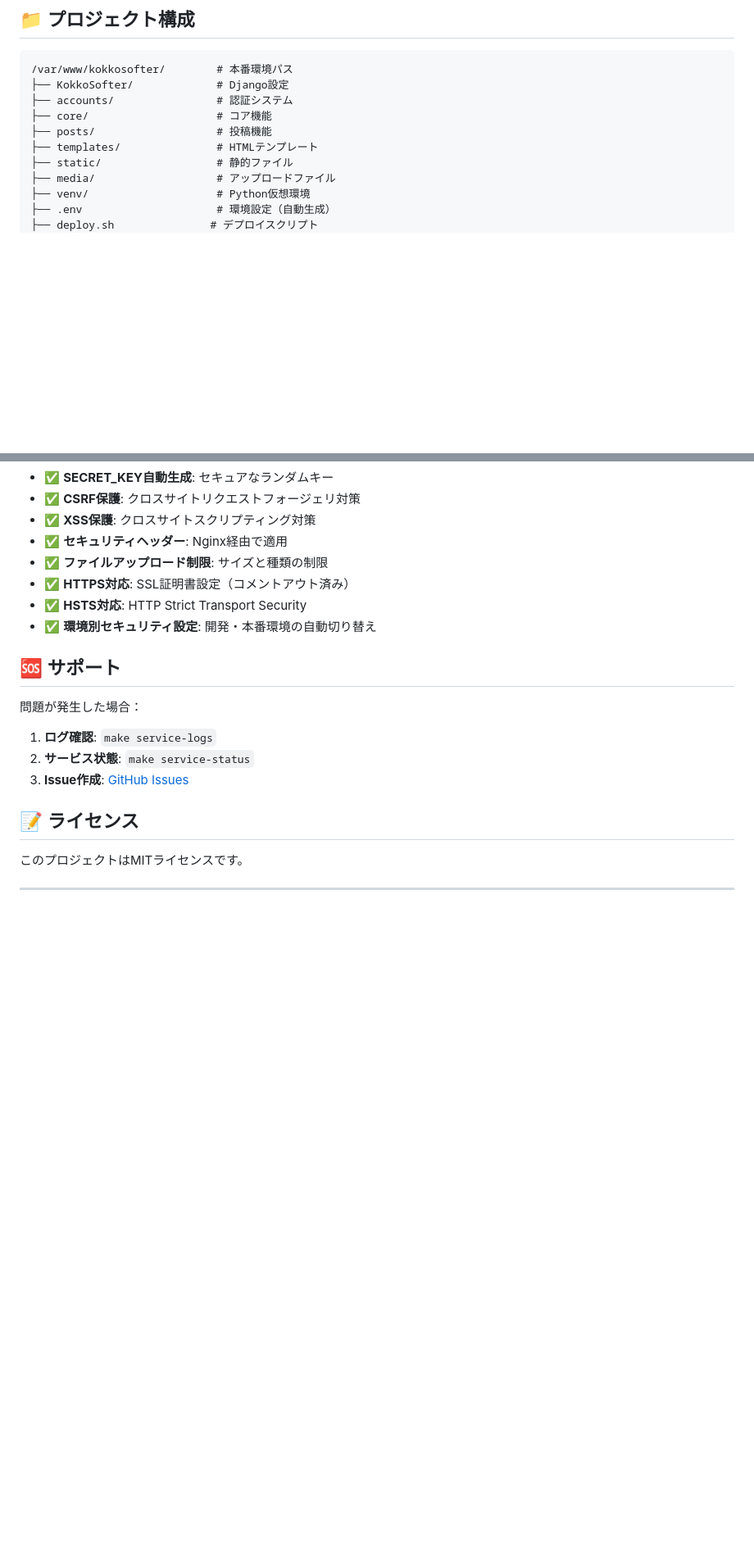
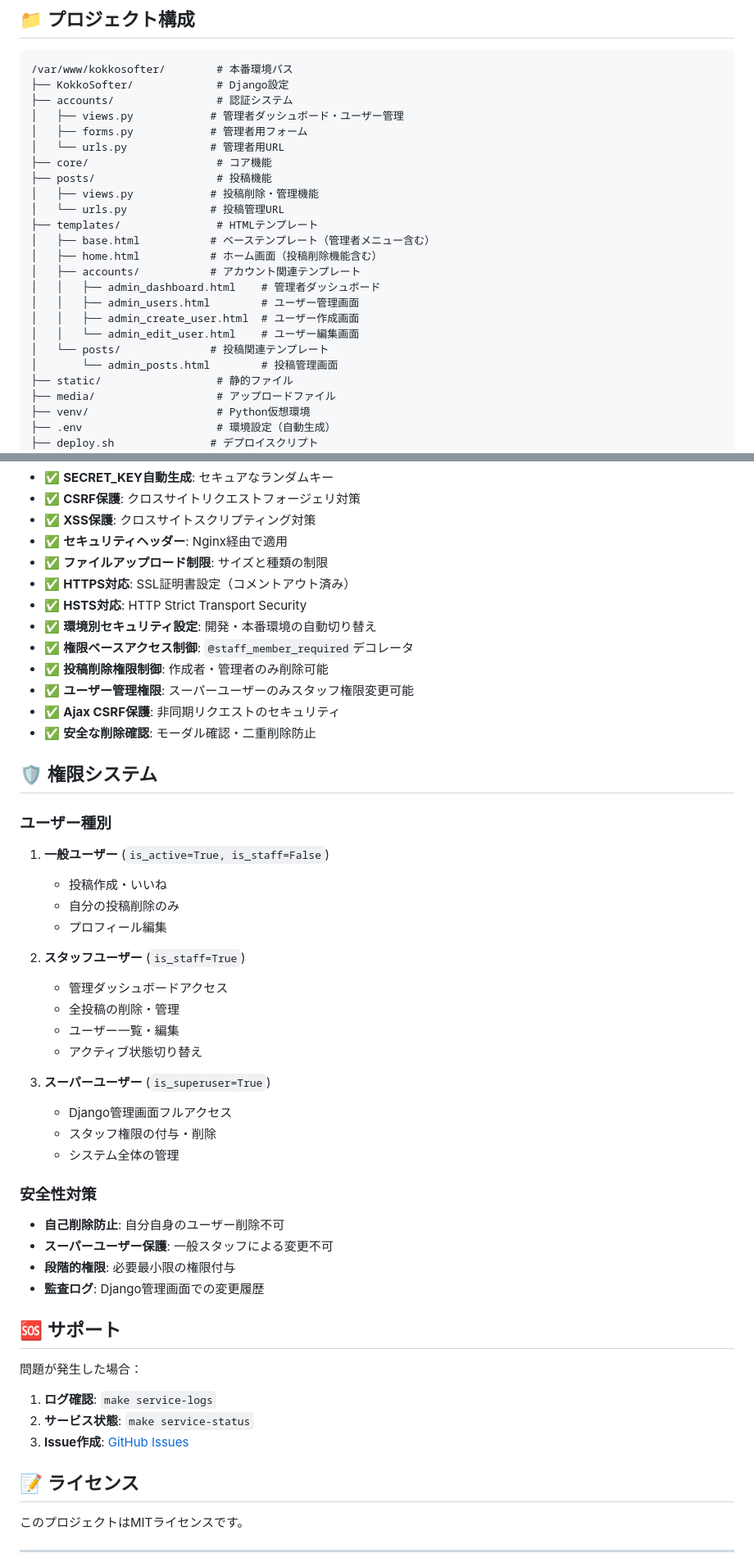
Before and after one commit to hatane-rgb/KokkoSofter, a Markdown page: README.md, 2 parts joined by grey strips. Shown: that part at 82% size. Drawn GitHub-style; blank space fills up the shorter version.

```diff
--- a/README.md
+++ b/README.md
@@ -477,9 +576,23 @@ make run
 /var/www/kokkosofter/        # 本番環境パス
 ├── KokkoSofter/             # Django設定
 ├── accounts/                # 認証システム
+│   ├── views.py            # 管理者ダッシュボード・ユーザー管理
+│   ├── forms.py            # 管理者用フォーム
+│   └── urls.py             # 管理者用URL
 ├── core/                    # コア機能
 ├── posts/                   # 投稿機能
+│   ├── views.py            # 投稿削除・管理機能
+│   └── urls.py             # 投稿管理URL
 ├── templates/               # HTMLテンプレート
+│   ├── base.html           # ベーステンプレート（管理者メニュー含む）
+│   ├── home.html           # ホーム画面（投稿削除機能含む）
+│   ├── accounts/           # アカウント関連テンプレート
+│   │   ├── admin_dashboard.html    # 管理者ダッシュボード
+│   │   ├── admin_users.html        # ユーザー管理画面
+│   │   ├── admin_create_user.html  # ユーザー作成画面
+│   │   └── admin_edit_user.html    # ユーザー編集画面
+│   └── posts/              # 投稿関連テンプレート
+│       └── admin_posts.html        # 投稿管理画面
 ├── static/                  # 静的ファイル
 ├── media/                   # アップロードファイル
 ├── venv/                    # Python仮想環境
@@ -501,6 +614,36 @@ make run
 - ✅ **HTTPS対応**: SSL証明書設定（コメントアウト済み）
 - ✅ **HSTS対応**: HTTP Strict Transport Security
 - ✅ **環境別セキュリティ設定**: 開発・本番環境の自動切り替え
+- ✅ **権限ベースアクセス制御**: `@staff_member_required`デコレータ
+- ✅ **投稿削除権限制御**: 作成者・管理者のみ削除可能
+- ✅ **ユーザー管理権限**: スーパーユーザーのみスタッフ権限変更可能
+- ✅ **Ajax CSRF保護**: 非同期リクエストのセキュリティ
+- ✅ **安全な削除確認**: モーダル確認・二重削除防止
+
+## 🛡️ 権限システム
+
+### ユーザー種別
+1. **一般ユーザー** (`is_active=True, is_staff=False`)
+   - 投稿作成・いいね
+   - 自分の投稿削除のみ
+   - プロフィール編集
+
+2. **スタッフユーザー** (`is_staff=True`)
+   - 管理ダッシュボードアクセス
+   - 全投稿の削除・管理
+   - ユーザー一覧・編集
+   - アクティブ状態切り替え
+
+3. **スーパーユーザー** (`is_superuser=True`)
+   - Django管理画面フルアクセス
+   - スタッフ権限の付与・削除
+   - システム全体の管理
+
+### 安全性対策
+- **自己削除防止**: 自分自身のユーザー削除不可
+- **スーパーユーザー保護**: 一般スタッフによる変更不可
+- **段階的権限**: 必要最小限の権限付与
+- **監査ログ**: Django管理画面での変更履歴
 
 ## 🆘 サポート
 
```
Also changed, not shown: other parts of README.md (+99 -0 lines).
